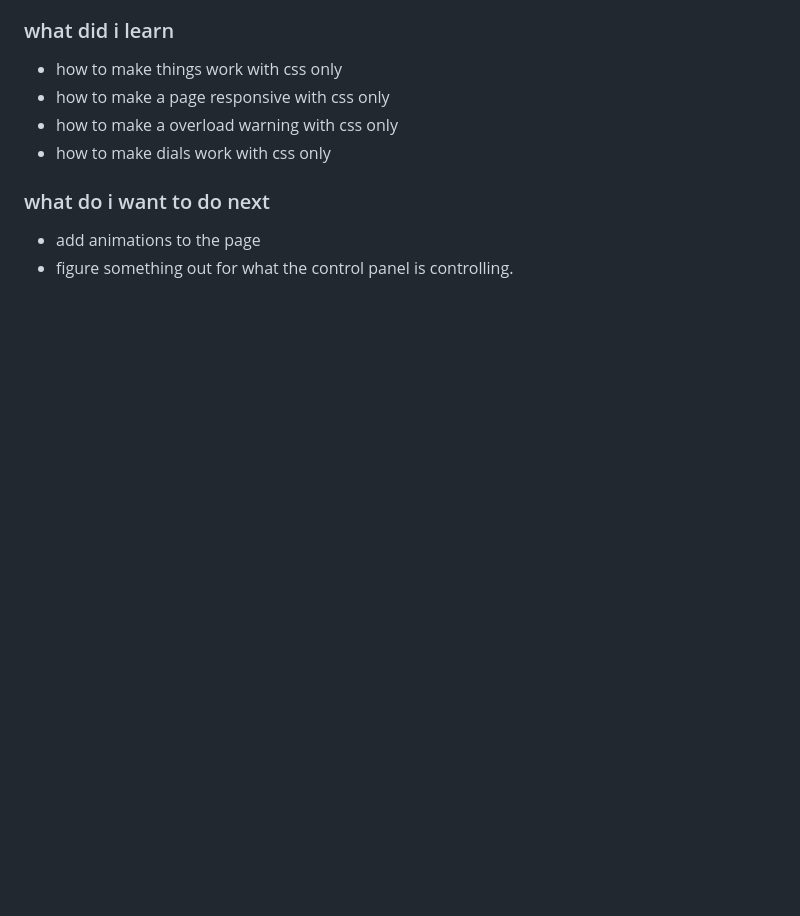
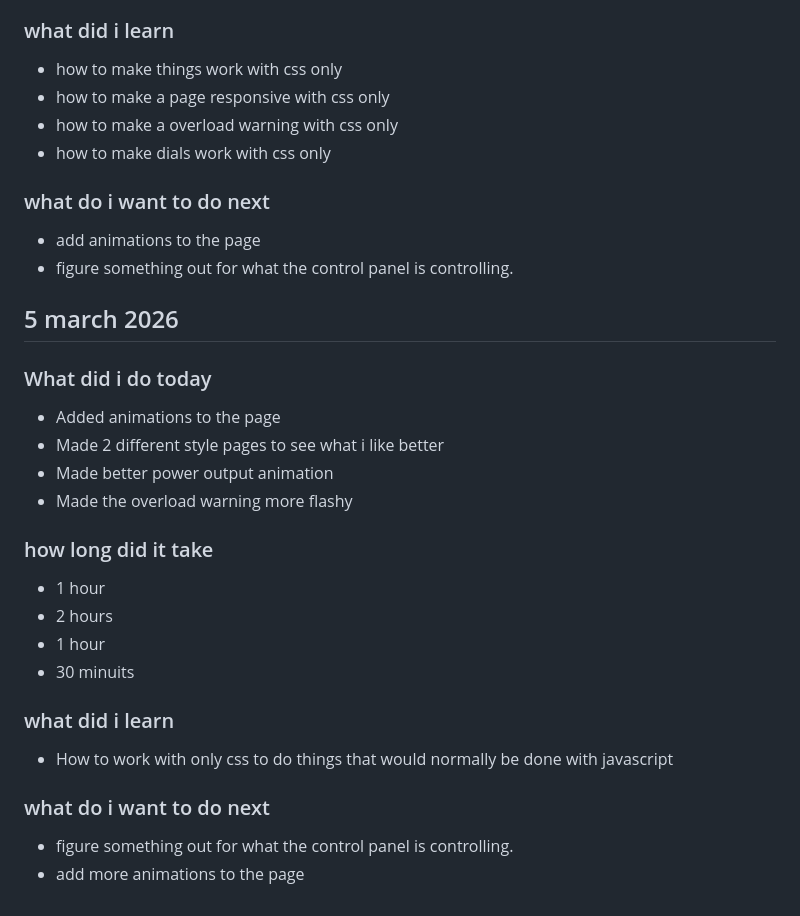
Before and after one commit to jooosty/CSS-Control-panel, a Markdown page: README.md, the part around the change. GitHub-like rendering; blank space fills up the shorter version.

```diff
--- a/README.md
+++ b/README.md
@@ -141,3 +141,24 @@
 ### what do i want to do next
 - add animations to the page
 - figure something out for what the control panel is controlling.
+
+
+## 5 march 2026
+### What did i do today
+- Added animations to the page
+- Made 2 different style pages to see what i like better
+- Made better power output animation
+- Made the overload warning more flashy
+
+### how long did it take
+- 1 hour
+- 2 hours
+- 1 hour
+- 30 minuits
+
+### what did i learn
+- How to work with only css to do things that would normally be done with javascript
+
+### what do i want to do next
+- figure something out for what the control panel is controlling.
+- add more animations to the page
```
